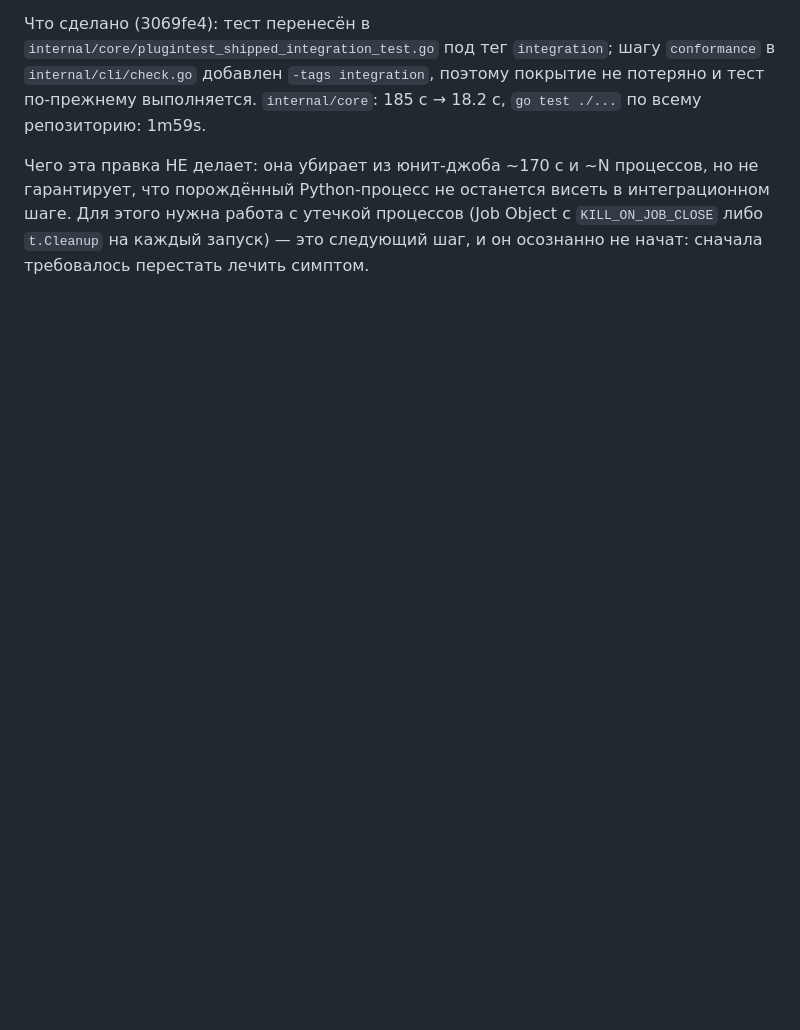
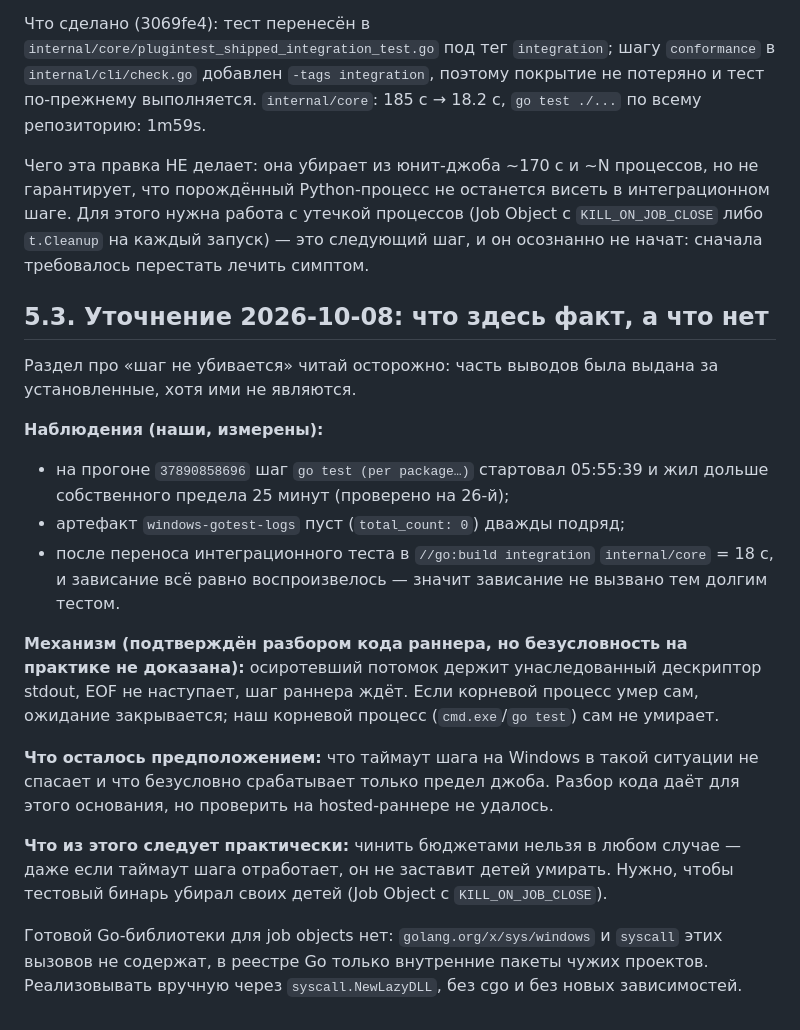
Before and after one commit to wykserdex/wedra, a Markdown page: docs/windows-ci-hang.md, the part around the change. Drawn GitHub-style; blank space fills up the shorter version.

Commit message:
docs(windows-ci-hang): отделить наблюдения от недоказанных выводов
Раздел 5.3. Формулировка про «таймаут шага не убивает шаг» была подана как
установленный факт, хотя это не так: разбор кода раннера даёт механизм,
но безусловность на практике не проверена.

Перечислено, что именно мы измерили (шаг жил на 26-й минуте при пределе 25;
артефакт пуст дважды; зависание воспроизвелось даже после сокращения
internal/core до 18 с), а что осталось предположением.

Практический вывод устоялся независимо от спора: бюджетами проблема не
решается, дети должны умирать вместе с родителем. Отмечено, что готовой
Go-библиотеки для job objects нет.

```diff
--- a/docs/windows-ci-hang.md
+++ b/docs/windows-ci-hang.md
@@ -552,3 +552,35 @@ conformance по всем `plugins/*`), но жил в юнит-пакете `in
 интеграционном шаге. Для этого нужна работа с утечкой процессов (Job Object
 с `KILL_ON_JOB_CLOSE` либо `t.Cleanup` на каждый запуск) — это следующий
 шаг, и он осознанно не начат: сначала требовалось перестать лечить симптом.
+
+## 5.3. Уточнение 2026-10-08: что здесь факт, а что нет
+
+Раздел про «шаг не убивается» читай осторожно: часть выводов была выдана за
+установленные, хотя ими не являются.
+
+**Наблюдения (наши, измерены):**
+
+* на прогоне `37890858696` шаг `go test (per package…)` стартовал 05:55:39 и
+  жил дольше собственного предела 25 минут (проверено на 26-й);
+* артефакт `windows-gotest-logs` пуст (`total_count: 0`) дважды подряд;
+* после переноса интеграционного теста в `//go:build integration`
+  `internal/core` = 18 с, и зависание всё равно воспроизвелось — значит
+  зависание не вызвано тем долгим тестом.
+
+**Механизм (подтверждён разбором кода раннера, но безусловность на практике
+не доказана):** осиротевший потомок держит унаследованный дескриптор stdout, EOF
+не наступает, шаг раннера ждёт. Если корневой процесс умер сам, ожидание
+закрывается; наш корневой процесс (`cmd.exe`/`go test`) сам не умирает.
+
+**Что осталось предположением:** что таймаут шага на Windows в такой ситуации
+не спасает и что безусловно срабатывает только предел джоба. Разбор кода даёт
+для этого основания, но проверить на hosted-раннере не удалось.
+
+**Что из этого следует практически:** чинить бюджетами нельзя в любом случае —
+даже если таймаут шага отработает, он не заставит детей умирать. Нужно, чтобы
+тестовый бинарь убирал своих детей (Job Object с `KILL_ON_JOB_CLOSE`).
+
+Готовой Go-библиотеки для job objects нет: `golang.org/x/sys/windows` и
+`syscall` этих вызовов не содержат, в реестре Go только внутренние пакеты
+чужих проектов. Реализовывать вручную через `syscall.NewLazyDLL`, без cgo и без
+новых зависимостей.
```
